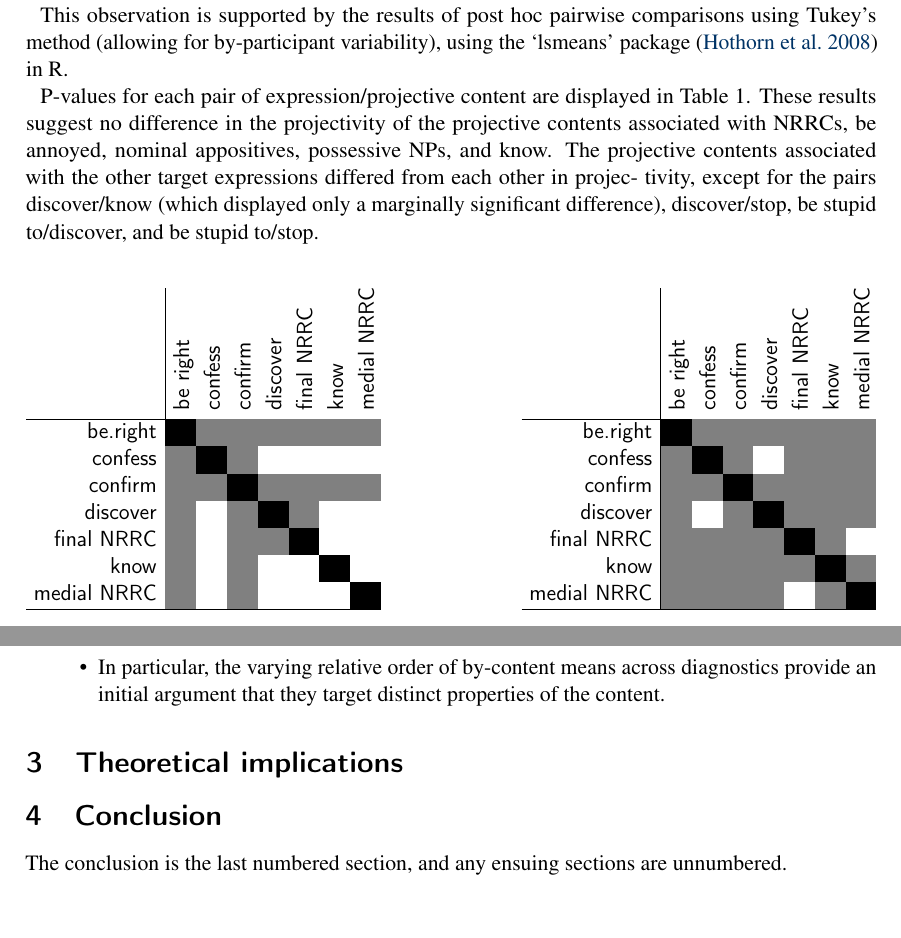
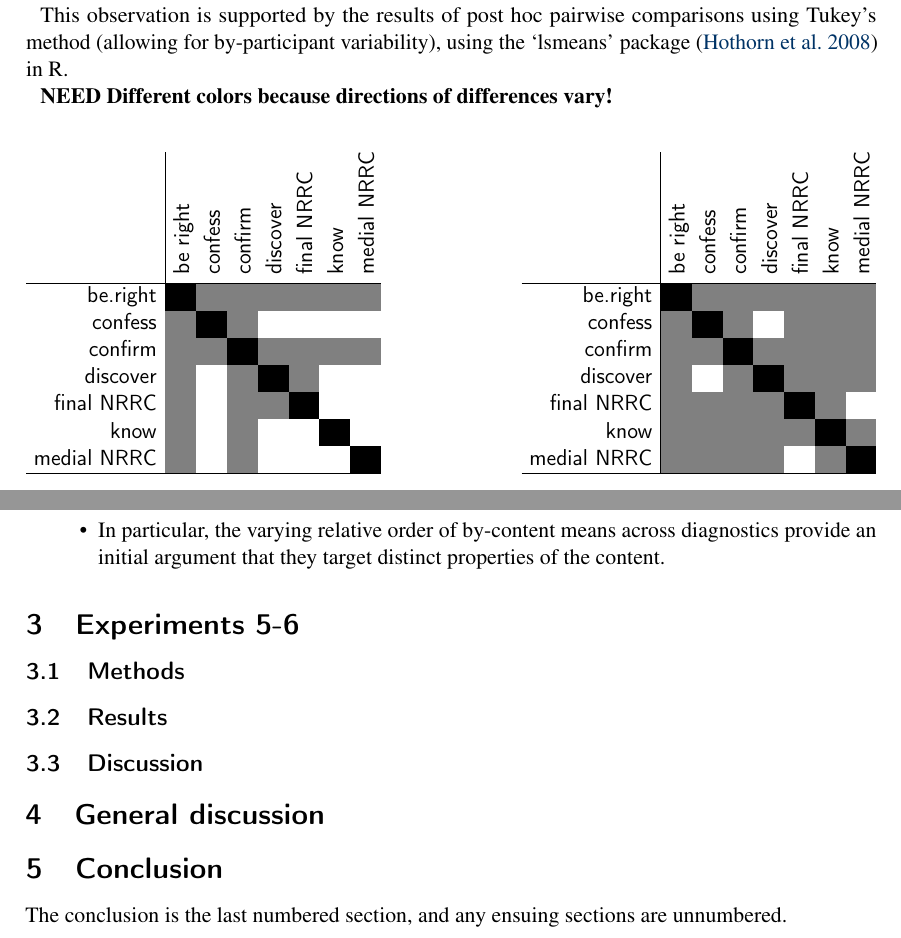
Before and after one commit to judith-tonhauser/at-issueness, a LaTeX document (writing/paper/at-issueness.tex): two parts of pages 10 and 11 of 16, joined at a grey line, cut so that both start at the same text, the shorter picture padded with empty space. The pictures show the PDF file writing/paper/at-issueness.pdf that the author committed with the source.

Commit message:
updated paper and analyses

```diff
--- a/writing/paper/at-issueness.tex
+++ b/writing/paper/at-issueness.tex
@@ -491,12 +491,7 @@ Regarding the second difference, we consider the range of (mean or proportion of
 
 This observation is supported by the results of post hoc pairwise comparisons using Tukey's method (allowing for by-participant variability), using the `lsmeans' package (\citealt{tukey}) in R.
 
-P-values for each pair of expression/projective content are displayed in Table 1. These
-results suggest no difference in the projectivity of the projective contents associated with
-NRRCs, be annoyed, nominal appositives, possessive NPs, and know. The projective
-contents associated with the other target expressions differed from each other in projec-
-tivity, except for the pairs discover/know (which displayed only a marginally significant
-difference), discover/stop, be stupid to/discover, and be stupid to/stop.
+{\bf NEED Different colors because directions of differences vary!}
 
 \addtolength{\tabcolsep}{-.19em}
 
@@ -562,7 +557,18 @@ Confound wrt be right should be discussed here
         \item In particular, the varying relative order of by-content means across diagnostics provide an initial argument that they target distinct properties of the content.
       \end{itemize}
 
-\section{Theoretical implications}
+
+\section{Experiments 5-6}
+
+\subsection{Methods}
+
+\subsection{Results}
+
+\subsection{Discussion}
+
+\section{General discussion}
+
+
 
 \section{Conclusion}
 
```
Also changed, not shown: writing/paper/at-issueness.pdf.
